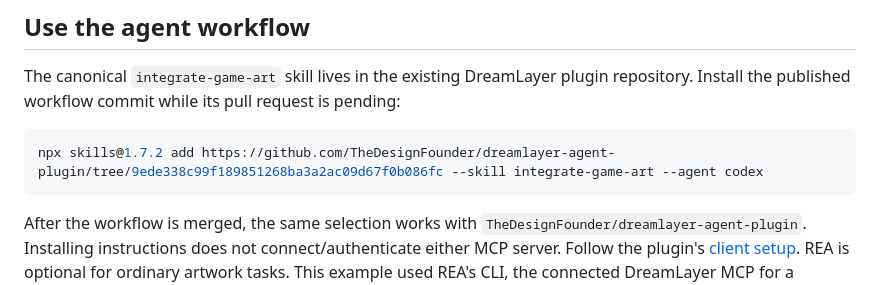
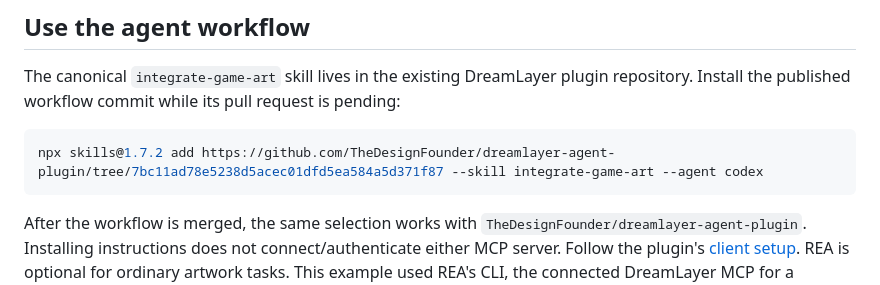
Before and after one commit to TheDesignFounder/dreamlayer-game-assets, a Markdown page: README.md, the part around the change. Rendered like a GitHub page.

Commit message:
Pin the refreshed and verified game-art workflow

````diff
--- a/README.md
+++ b/README.md
@@ -68,7 +68,7 @@ The canonical `integrate-game-art` skill lives in the existing DreamLayer plugin
 published workflow commit while its pull request is pending:
 
 ```sh
-npx skills@1.7.2 add https://github.com/TheDesignFounder/dreamlayer-agent-plugin/tree/9ede338c99f189851268ba3a2ac09d67f0b086fc --skill integrate-game-art --agent codex
+npx skills@1.7.2 add https://github.com/TheDesignFounder/dreamlayer-agent-plugin/tree/7bc11ad78e5238d5acec01dfd5ea584a5d371f87 --skill integrate-game-art --agent codex
 ```
 
 After the workflow is merged, the same selection works with `TheDesignFounder/dreamlayer-agent-plugin`.
````
